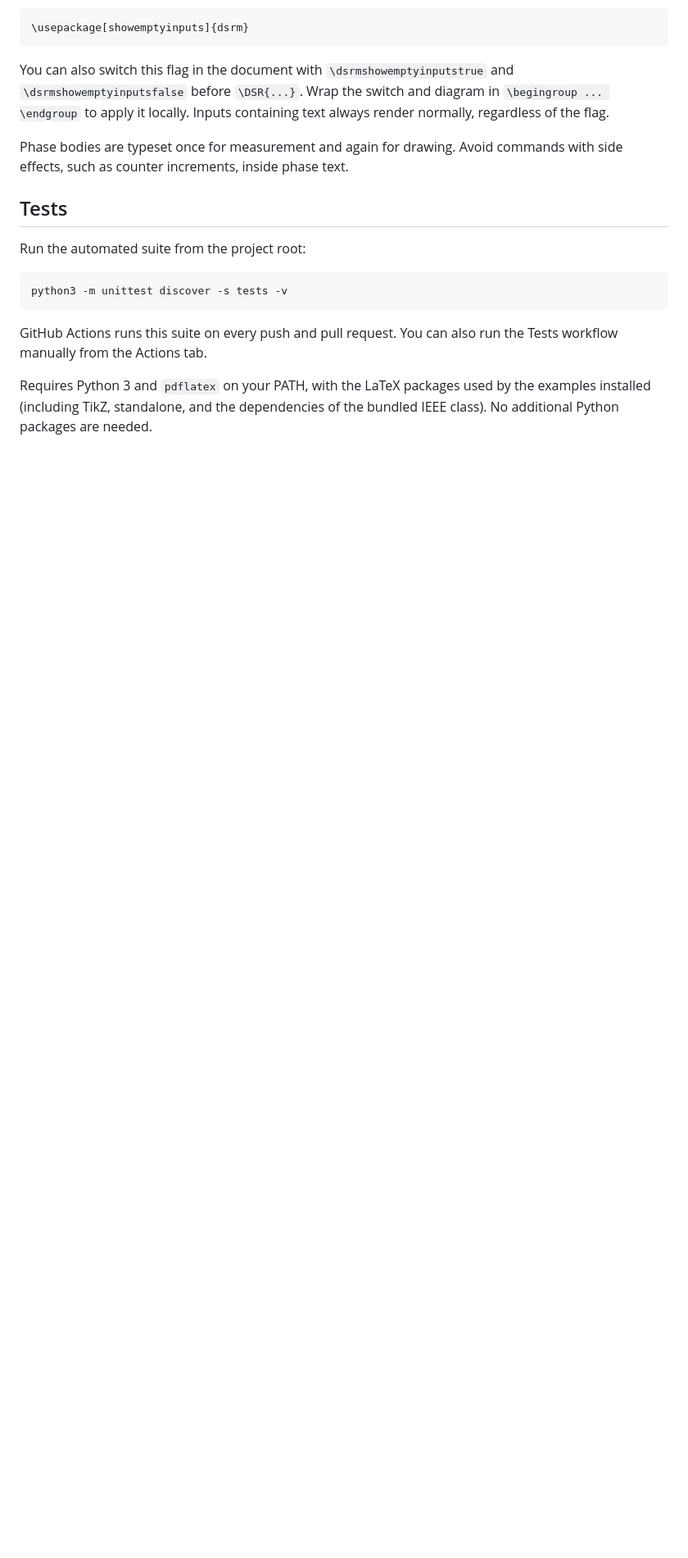
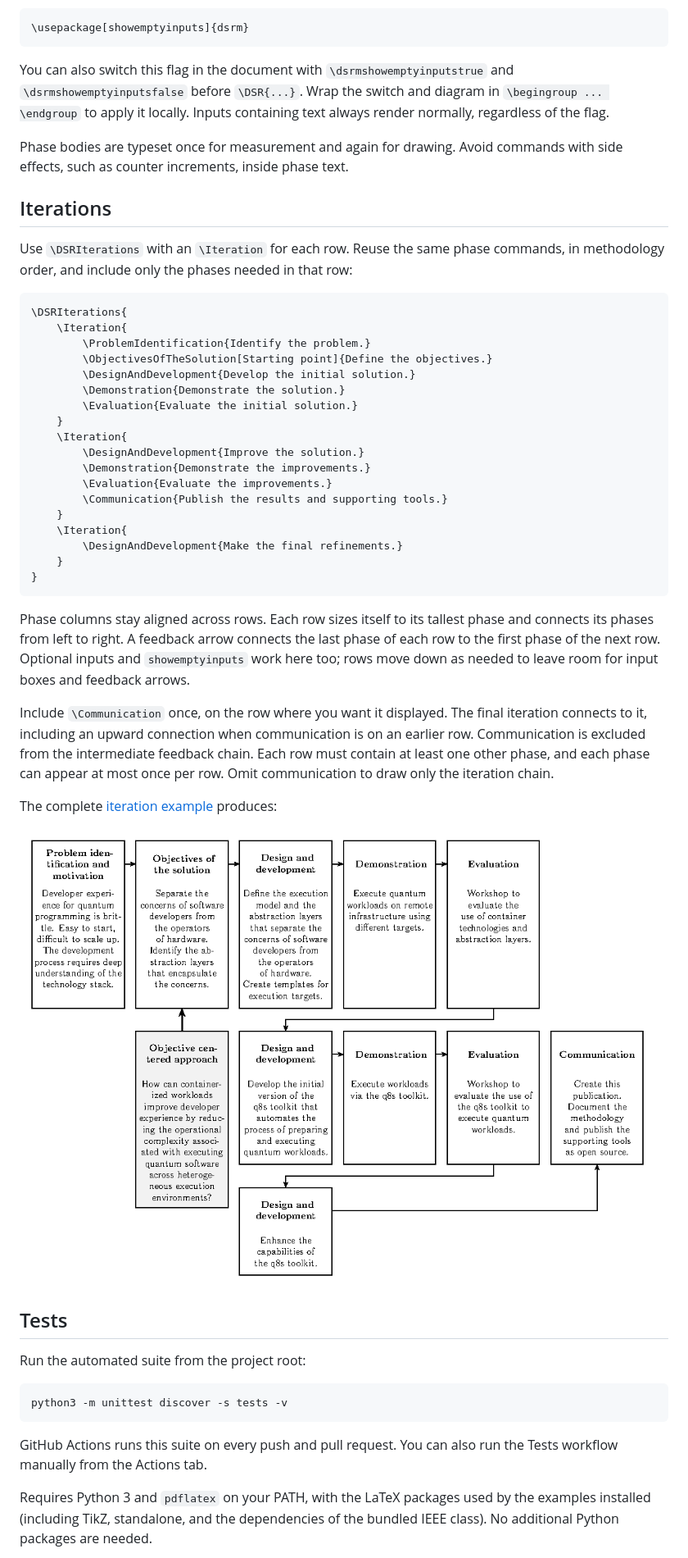
Before and after one commit to vstirbu/DSRM, a Markdown page: README.md, the part around one of its changes. Shown at 82% size. Rendered like a GitHub page; pictures changed too: assets/iterations.png (added); blank space fills up the shorter version.

Commit message:
Add support for DSR iterations with new commands and examples (#4)

````diff
--- a/README.md
+++ b/README.md
@@ -49,6 +49,48 @@ always render normally, regardless of the flag.
 Phase bodies are typeset once for measurement and again for drawing. Avoid
 commands with side effects, such as counter increments, inside phase text.
 
+## Iterations
+
+Use `\DSRIterations` with an `\Iteration` for each row. Reuse the same phase
+commands, in methodology order, and include only the phases needed in that row:
+
+```latex
+\DSRIterations{
+    \Iteration{
+        \ProblemIdentification{Identify the problem.}
+        \ObjectivesOfTheSolution[Starting point]{Define the objectives.}
+        \DesignAndDevelopment{Develop the initial solution.}
+        \Demonstration{Demonstrate the solution.}
+        \Evaluation{Evaluate the initial solution.}
+    }
+    \Iteration{
+        \DesignAndDevelopment{Improve the solution.}
+        \Demonstration{Demonstrate the improvements.}
+        \Evaluation{Evaluate the improvements.}
+        \Communication{Publish the results and supporting tools.}
+    }
+    \Iteration{
+        \DesignAndDevelopment{Make the final refinements.}
+    }
+}
+```
+
+Phase columns stay aligned across rows. Each row sizes itself to its tallest
+phase and connects its phases from left to right. A feedback arrow connects the
+last phase of each row to the first phase of the next row. Optional inputs and
+`showemptyinputs` work here too; rows move down as needed to leave room for input
+boxes and feedback arrows.
+
+Include `\Communication` once, on the row where you want it displayed. The final
+iteration connects to it, including an upward connection when communication is
+on an earlier row. Communication is excluded from the intermediate feedback
+chain. Each row must contain at least one other phase, and each phase can appear
+at most once per row. Omit communication to draw only the iteration chain.
+
+The complete [iteration example](tests/iterations/test.tex) produces:
+
+![Iterations](assets/iterations.png)
+
 ## Tests
 
 Run the automated suite from the project root:
````
Also changed, not shown: other parts of README.md (+3 -1 lines), 3 other files.
